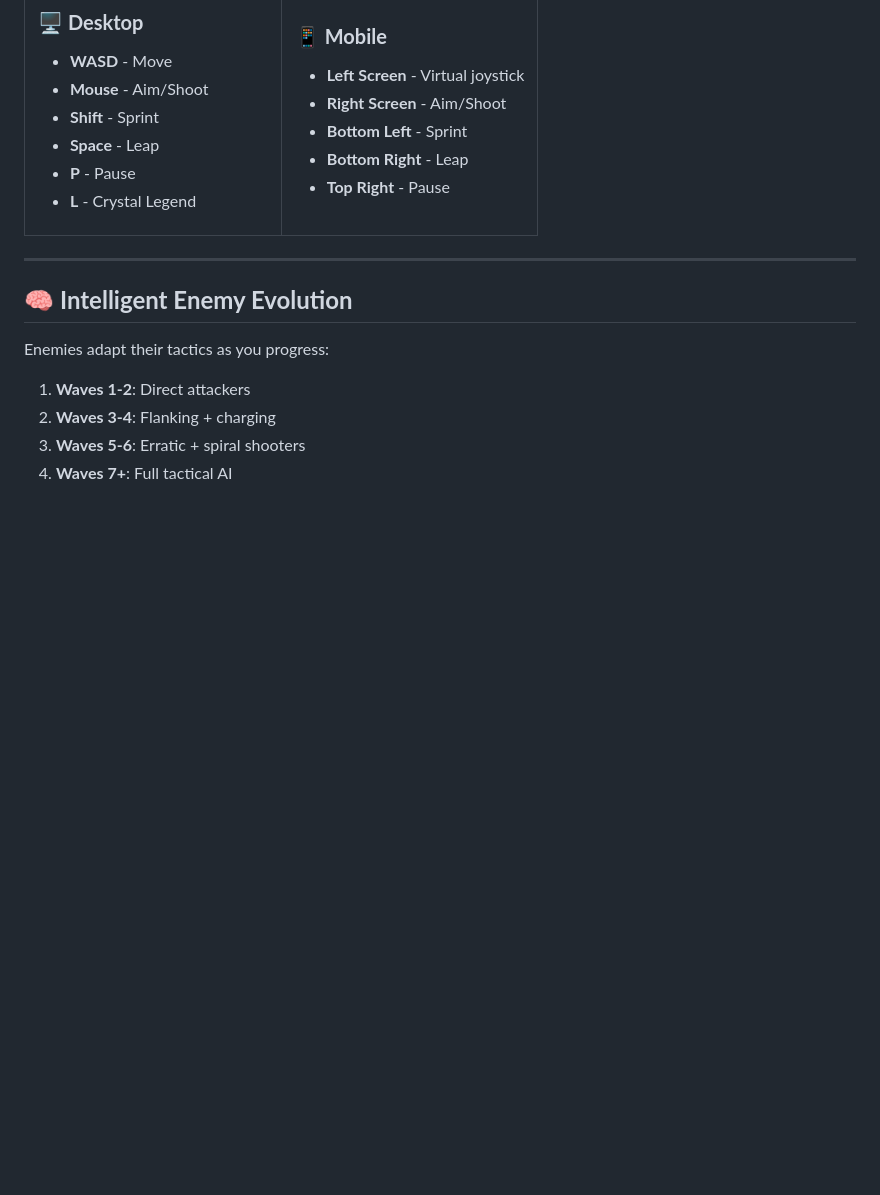
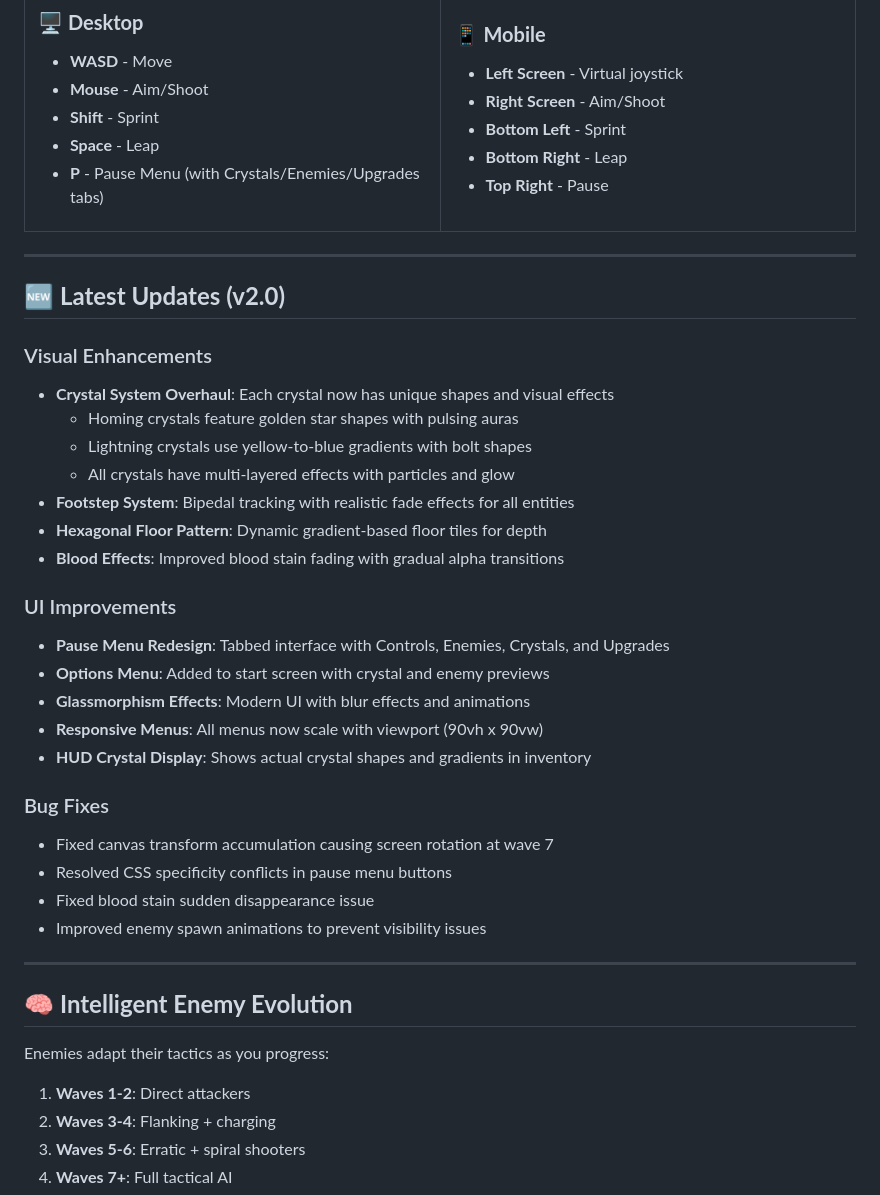
Before and after one commit to Zacsluss/CRYSTAL_BLITZ, a Markdown page: README.md, the part around one of its changes. Rendered like a GitHub page; blank space fills up the shorter version.

```diff
--- a/README.md
+++ b/README.md
@@ -133,8 +135,7 @@ open Crystal_Blitz.html  # That's it!
 - **Mouse** - Aim/Shoot
 - **Shift** - Sprint
 - **Space** - Leap
-- **P** - Pause
-- **L** - Crystal Legend
+- **P** - Pause Menu (with Crystals/Enemies/Upgrades tabs)
 
 </td>
 <td width="50%">
@@ -149,6 +150,32 @@ open Crystal_Blitz.html  # That's it!
 </td>
 </tr>
 </table>
+
+---
+
+## 🆕 **Latest Updates (v2.0)**
+
+### Visual Enhancements
+- **Crystal System Overhaul**: Each crystal now has unique shapes and visual effects
+  - Homing crystals feature golden star shapes with pulsing auras
+  - Lightning crystals use yellow-to-blue gradients with bolt shapes
+  - All crystals have multi-layered effects with particles and glow
+- **Footstep System**: Bipedal tracking with realistic fade effects for all entities
+- **Hexagonal Floor Pattern**: Dynamic gradient-based floor tiles for depth
+- **Blood Effects**: Improved blood stain fading with gradual alpha transitions
+
+### UI Improvements
+- **Pause Menu Redesign**: Tabbed interface with Controls, Enemies, Crystals, and Upgrades
+- **Options Menu**: Added to start screen with crystal and enemy previews
+- **Glassmorphism Effects**: Modern UI with blur effects and animations
+- **Responsive Menus**: All menus now scale with viewport (90vh x 90vw)
+- **HUD Crystal Display**: Shows actual crystal shapes and gradients in inventory
+
+### Bug Fixes
+- Fixed canvas transform accumulation causing screen rotation at wave 7
+- Resolved CSS specificity conflicts in pause menu buttons
+- Fixed blood stain sudden disappearance issue
+- Improved enemy spawn animations to prevent visibility issues
 
 ---
 
```
Also changed, not shown: other parts of README.md (+21 -18 lines).
